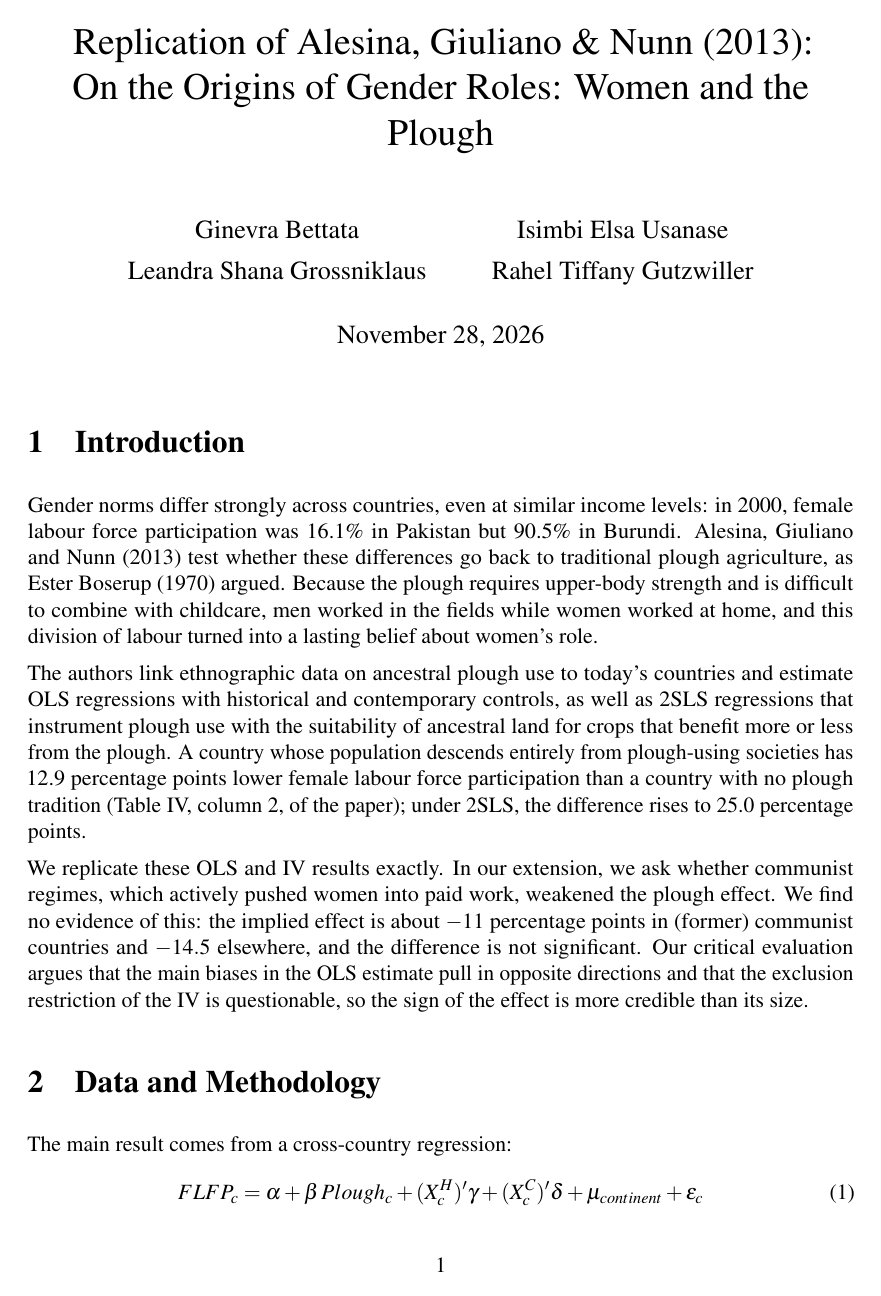
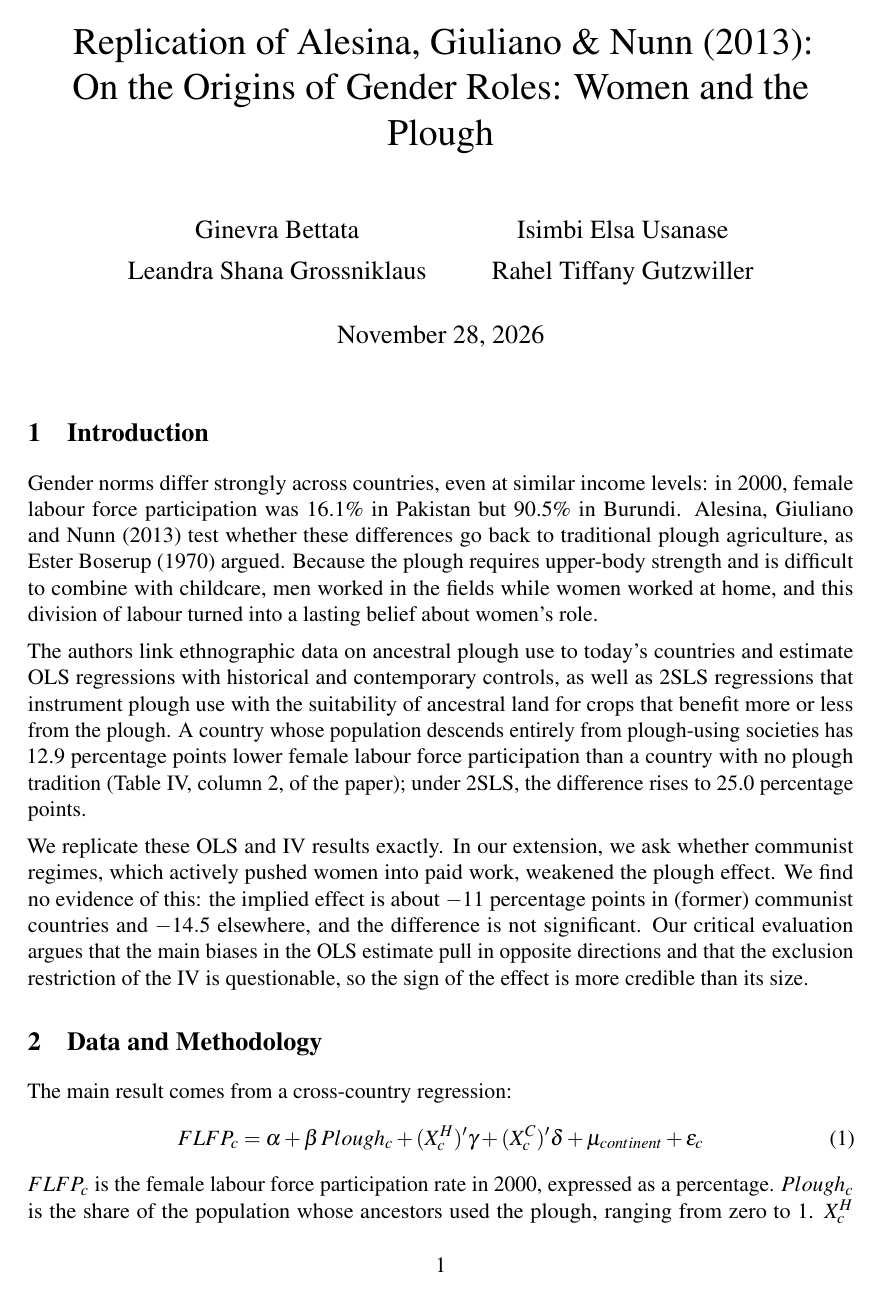
Before and after one commit to isimbi-usanase/PS3-Woman-and-the-Plough, a LaTeX problem sheet (Problem_Set_3_Template.tex): page 1 of 19. Compiled offline with pdfLaTeX.

Commit message:
Enhance section formatting in LaTeX template
Added formatting options for sections and subsections.

```diff
--- a/Problem_Set_3_Template.tex
+++ b/Problem_Set_3_Template.tex
@@ -20,6 +20,11 @@
 \usepackage{xcolor}
 \usepackage[font=small,labelfont=bf,skip=6pt]{caption}
 \usepackage[hidelinks]{hyperref}
+\usepackage{titlesec}
+\titleformat*{\section}{\large\bfseries}
+\titleformat*{\subsection}{\normalsize\bfseries}
+\titlespacing*{\section}{0pt}{12pt}{6pt}
+\titlespacing*{\subsection}{0pt}{8pt}{4pt}
 
 \setlength{\parindent}{0pt}
 \setlength{\parskip}{6pt}
```
